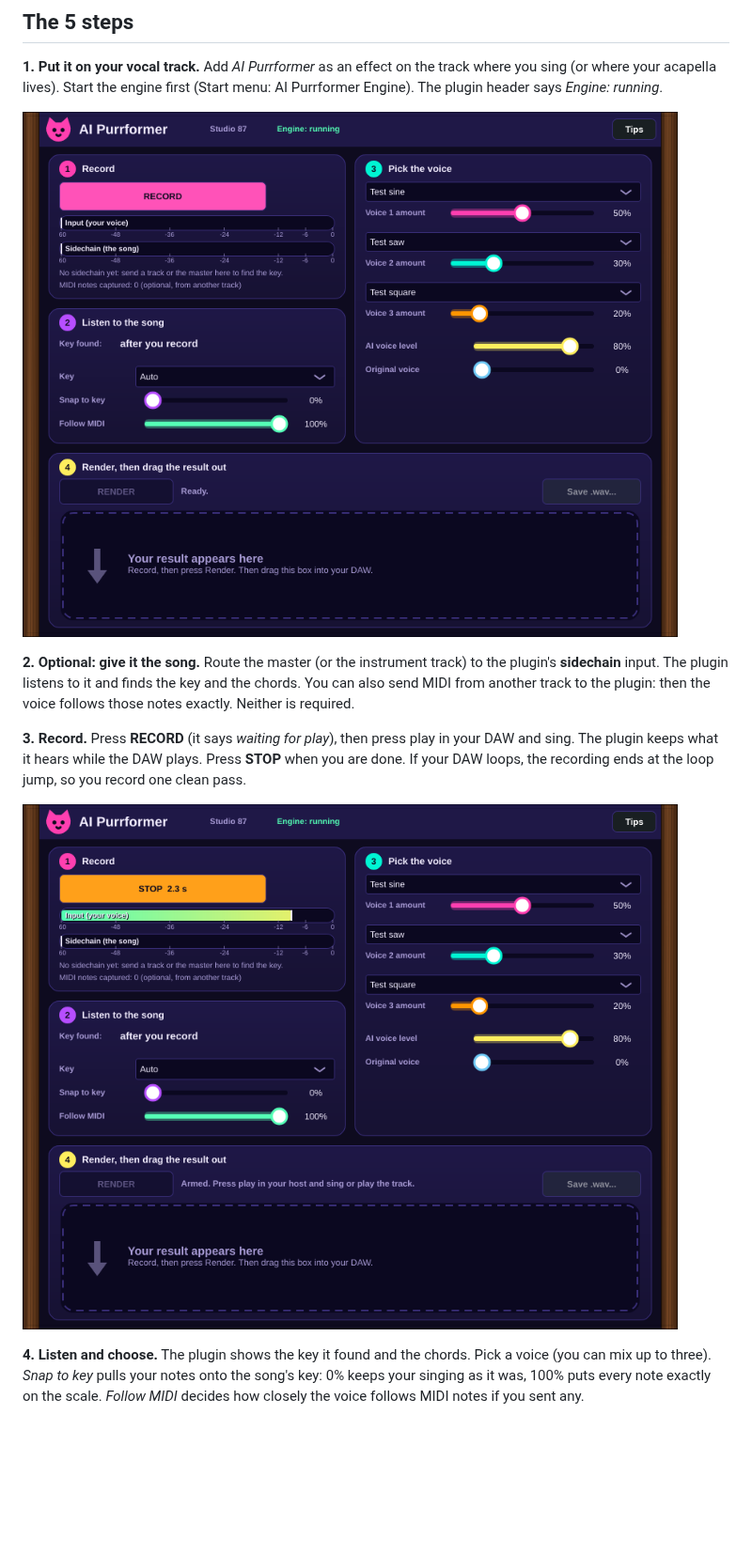
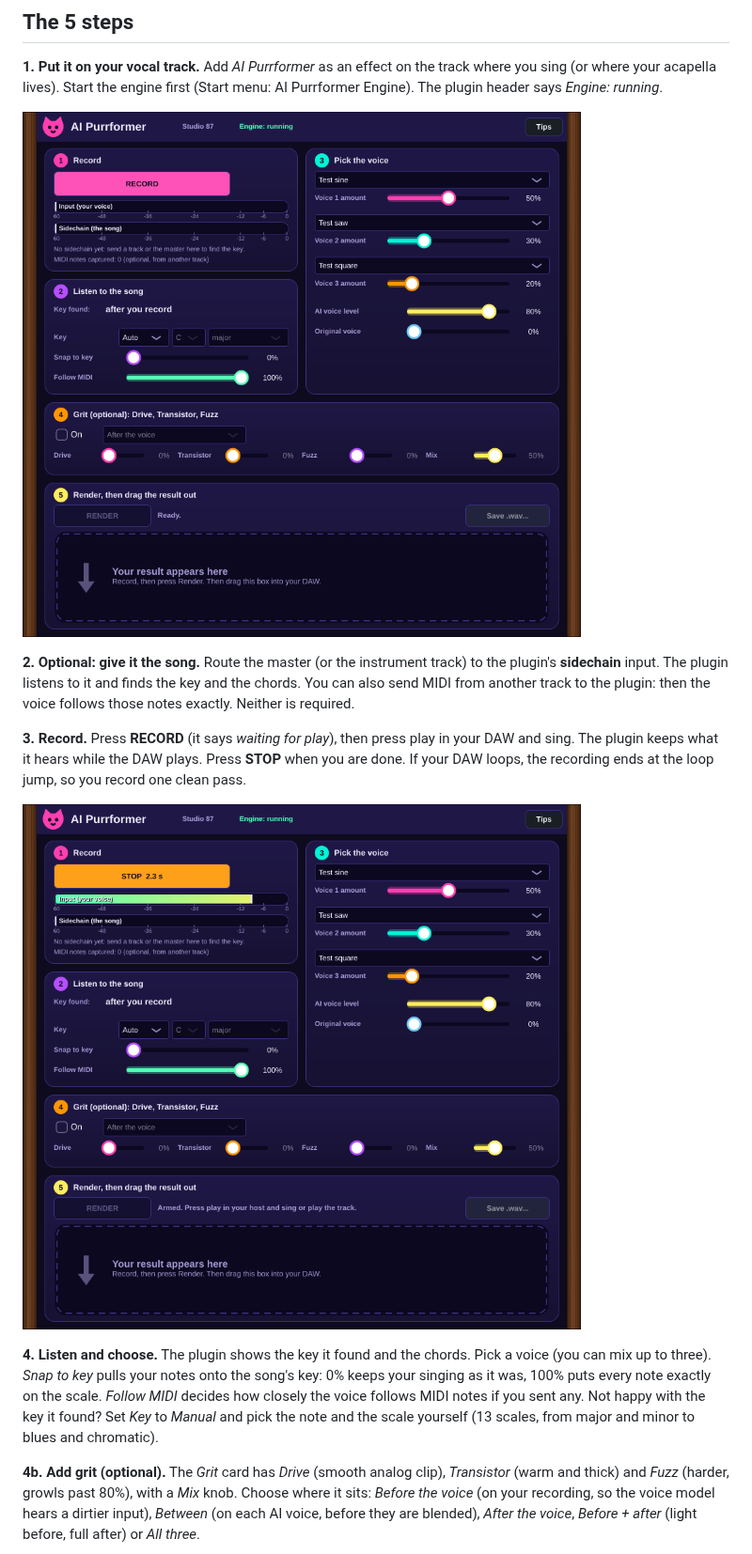
Before and after one commit to SpeakingColors/AI-Purrformer, a Markdown page: docs/USE-IN-YOUR-DAW.md, the part around the change. Shown at 94% size. Drawn GitHub-style; pictures changed too: docs/img/fx-1-start.png, docs/img/fx-2-recording.png; blank space fills up the shorter version.

```diff
--- a/docs/USE-IN-YOUR-DAW.md
+++ b/docs/USE-IN-YOUR-DAW.md
@@ -23,7 +23,9 @@ Everything runs on your computer. No account, no cloud.
 
 ![Recording](img/fx-2-recording.png)
 
-**4. Listen and choose.** The plugin shows the key it found and the chords. Pick a voice (you can mix up to three). *Snap to key* pulls your notes onto the song's key: 0% keeps your singing as it was, 100% puts every note exactly on the scale. *Follow MIDI* decides how closely the voice follows MIDI notes if you sent any.
+**4. Listen and choose.** The plugin shows the key it found and the chords. Pick a voice (you can mix up to three). *Snap to key* pulls your notes onto the song's key: 0% keeps your singing as it was, 100% puts every note exactly on the scale. *Follow MIDI* decides how closely the voice follows MIDI notes if you sent any. Not happy with the key it found? Set *Key* to *Manual* and pick the note and the scale yourself (13 scales, from major and minor to blues and chromatic).
+
+**4b. Add grit (optional).** The *Grit* card has *Drive* (smooth analog clip), *Transistor* (warm and thick) and *Fuzz* (harder, growls past 80%), with a *Mix* knob. Choose where it sits: *Before the voice* (on your recording, so the voice model hears a dirtier input), *Between* (on each AI voice, before they are blended), *After the voice*, *Before + after* (light before, full after) or *All three*.
 
 ![Recorded](img/fx-3-recorded.png)
 
```
Also changed, not shown: docs/img/fx-3-recorded.png, docs/img/fx-4-result.png, 13 other files.
